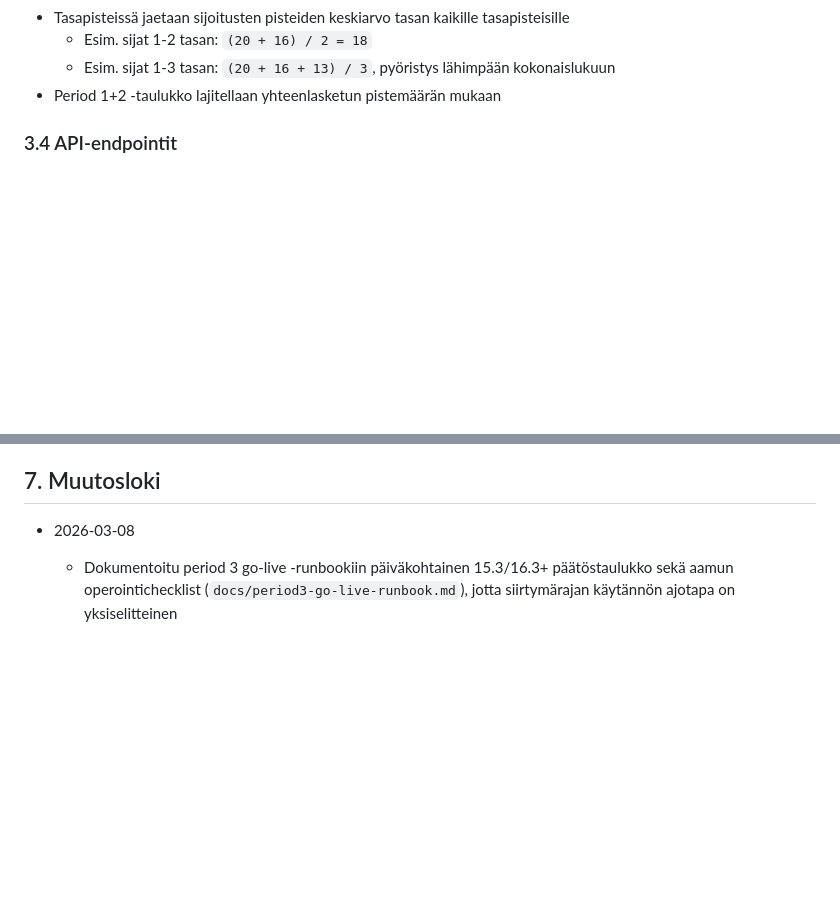
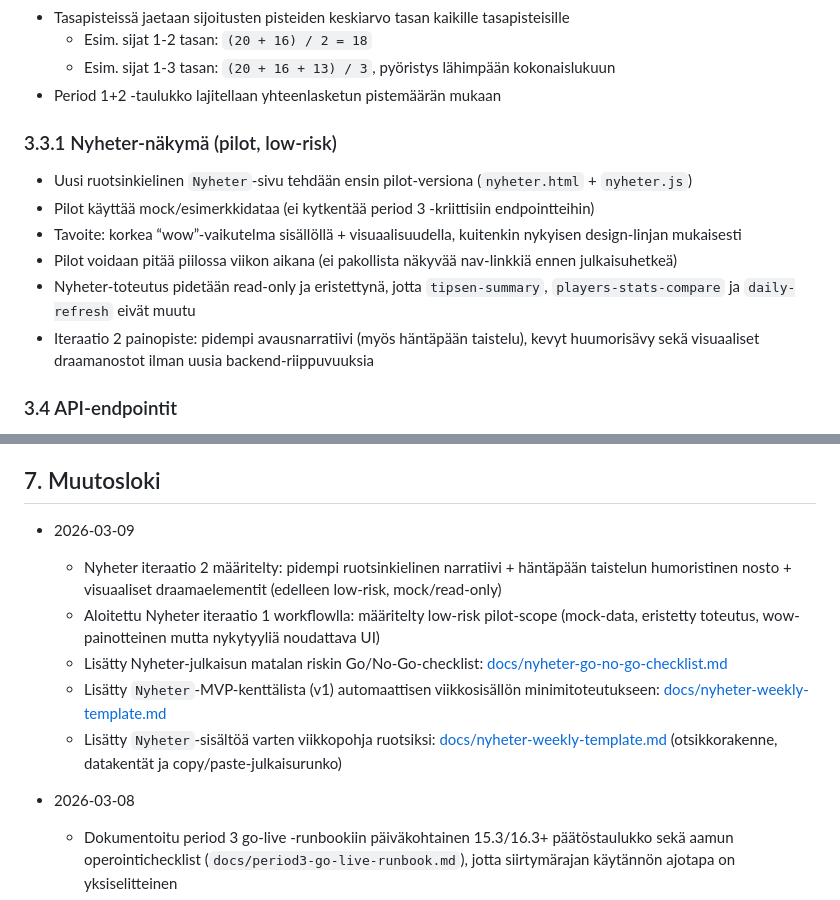
Before and after one commit to jdunnock/nhl-stats, a Markdown page: docs/specification.md, 2 parts joined by grey strips. GitHub-like rendering; blank space fills up the shorter version.

Commit message:
docs(nyheter): add weekly editorial workflow and pilot scope (#1)

```diff
--- a/docs/specification.md
+++ b/docs/specification.md
@@ -64,6 +64,14 @@ Pääsijainnit:
   - Esim. sijat 1-2 tasan: `(20 + 16) / 2 = 18`
   - Esim. sijat 1-3 tasan: `(20 + 16 + 13) / 3`, pyöristys lähimpään kokonaislukuun
 - Period 1+2 -taulukko lajitellaan yhteenlasketun pistemäärän mukaan
+
+### 3.3.1 Nyheter-näkymä (pilot, low-risk)
+- Uusi ruotsinkielinen `Nyheter`-sivu tehdään ensin pilot-versiona (`nyheter.html` + `nyheter.js`)
+- Pilot käyttää mock/esimerkkidataa (ei kytkentää period 3 -kriittisiin endpointteihin)
+- Tavoite: korkea “wow”-vaikutelma sisällöllä + visuaalisuudella, kuitenkin nykyisen design-linjan mukaisesti
+- Pilot voidaan pitää piilossa viikon aikana (ei pakollista näkyvää nav-linkkiä ennen julkaisuhetkeä)
+- Nyheter-toteutus pidetään read-only ja eristettynä, jotta `tipsen-summary`, `players-stats-compare` ja `daily-refresh` eivät muutu
+- Iteraatio 2 painopiste: pidempi avausnarratiivi (myös häntäpään taistelu), kevyt huumorisävy sekä visuaaliset draamanostot ilman uusia backend-riippuvuuksia
 
 ### 3.4 API-endpointit
 - GET /api/players-stats-compare
@@ -190,6 +198,13 @@ Kun käytät PR:ää, käytä tätä:
 - Rollback plan
 
 ## 7. Muutosloki
+
+- 2026-03-09
+  - Nyheter iteraatio 2 määritelty: pidempi ruotsinkielinen narratiivi + häntäpään taistelun humoristinen nosto + visuaaliset draamaelementit (edelleen low-risk, mock/read-only)
+  - Aloitettu Nyheter iteraatio 1 workflowlla: määritelty low-risk pilot-scope (mock-data, eristetty toteutus, wow-painotteinen mutta nykytyyliä noudattava UI)
+  - Lisätty Nyheter-julkaisun matalan riskin Go/No-Go-checklist: [docs/nyheter-go-no-go-checklist.md](docs/nyheter-go-no-go-checklist.md)
+  - Lisätty `Nyheter`-MVP-kenttälista (v1) automaattisen viikkosisällön minimitoteutukseen: [docs/nyheter-weekly-template.md](docs/nyheter-weekly-template.md)
+  - Lisätty `Nyheter`-sisältöä varten viikkopohja ruotsiksi: [docs/nyheter-weekly-template.md](docs/nyheter-weekly-template.md) (otsikkorakenne, datakentät ja copy/paste-julkaisurunko)
 
 - 2026-03-08
   - Dokumentoitu period 3 go-live -runbookiin päiväkohtainen 15.3/16.3+ päätöstaulukko sekä aamun operointichecklist (`docs/period3-go-live-runbook.md`), jotta siirtymärajan käytännön ajotapa on yksiselitteinen
```
Also changed, not shown: docs/nyheter-go-no-go-checklist.md (added, +41 -0 lines), docs/nyheter-weekly-template.md (added, +153 -0 lines).
